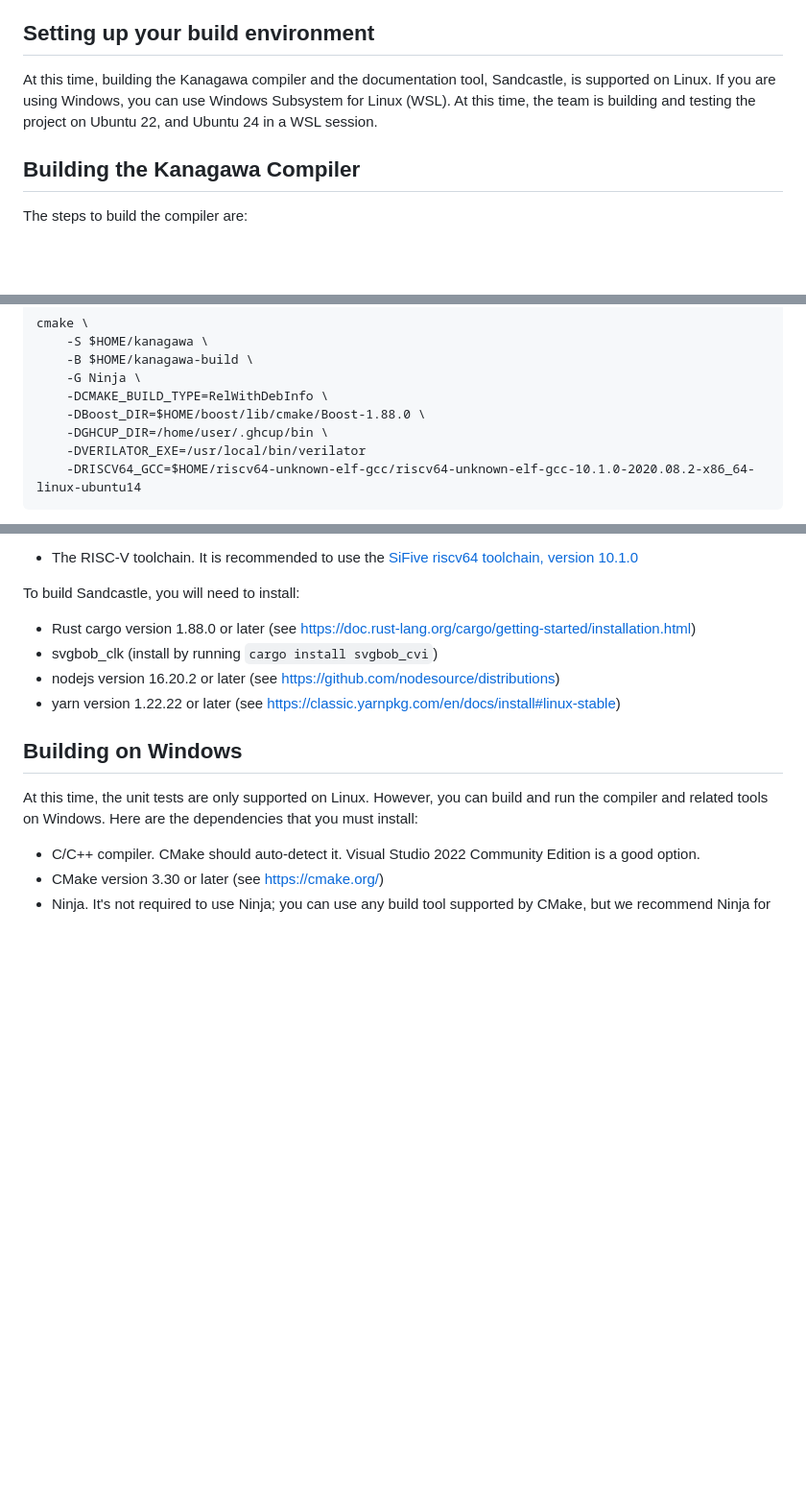
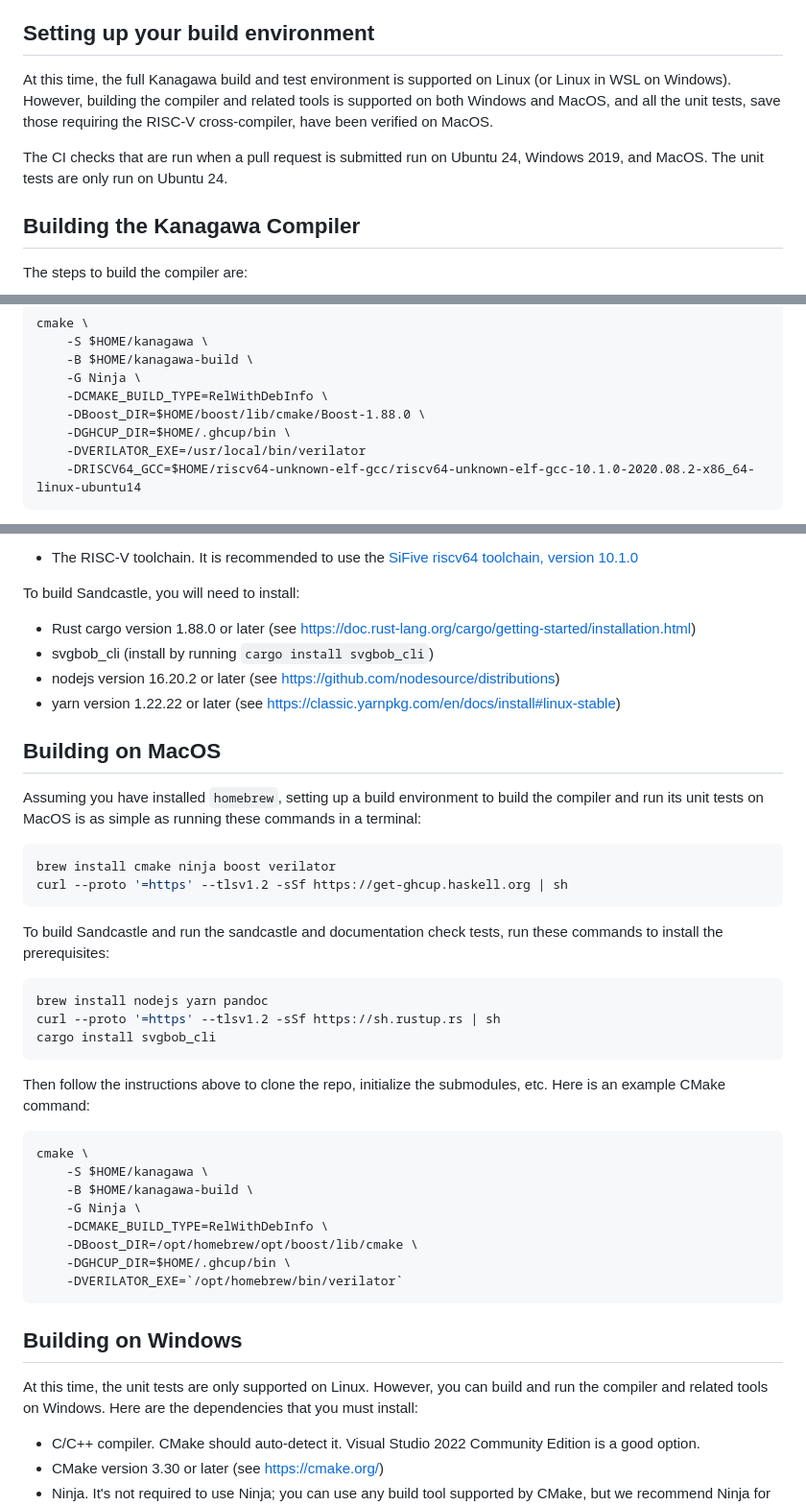
Before and after one commit to microsoft/kanagawa, a Markdown page: BUILDING.md, 3 parts joined by grey strips. Shown at 96% size. Rendered like a GitHub page; blank space fills up the shorter version.

Commit message:
Add documentation on how to set up a build and test environment on MacOS

````diff
--- a/BUILDING.md
+++ b/BUILDING.md
@@ -5,9 +5,10 @@ compiler and run the unit tests.
 
 ## Setting up your build environment
 
-At this time, building the Kanagawa compiler and the documentation tool, Sandcastle, is supported on Linux.
-If you are using Windows, you can use Windows Subsystem for Linux (WSL). At this time, the team is building
-and testing the project on Ubuntu 22, and Ubuntu 24 in a WSL session.
+At this time, the full Kanagawa build and test environment is supported on Linux (or Linux in WSL on Windows). However, building the compiler and related tools is supported on both Windows and MacOS, and all the unit tests, save those requiring the RISC-V cross-compiler,
+have been verified on MacOS.
+
+The CI checks that are run when a pull request is submitted run on Ubuntu 24, Windows 2019, and MacOS. The unit tests are only run on Ubuntu 24.
 
 ## Building the Kanagawa Compiler
 
@@ -55,7 +56,7 @@ cmake \
     -G Ninja \
     -DCMAKE_BUILD_TYPE=RelWithDebInfo \
     -DBoost_DIR=$HOME/boost/lib/cmake/Boost-1.88.0 \
-    -DGHCUP_DIR=/home/user/.ghcup/bin \
+    -DGHCUP_DIR=$HOME/.ghcup/bin \
     -DVERILATOR_EXE=/usr/local/bin/verilator
     -DRISCV64_GCC=$HOME/riscv64-unknown-elf-gcc/riscv64-unknown-elf-gcc-10.1.0-2020.08.2-x86_64-linux-ubuntu14
 ```
@@ -161,10 +162,40 @@ To run the tests for the Kanagawa RISC-V processor implementation, you will need
 
 To build Sandcastle, you will need to install:
 - Rust cargo version 1.88.0 or later (see https://doc.rust-lang.org/cargo/getting-started/installation.html)
-- svgbob_clk (install by running `cargo install svgbob_cvi`)
+- svgbob_cli (install by running `cargo install svgbob_cli`)
 - nodejs version 16.20.2 or later (see https://github.com/nodesource/distributions)
 - yarn version 1.22.22 or later (see https://classic.yarnpkg.com/en/docs/install#linux-stable)
 
+## Building on MacOS
+
+Assuming you have installed `homebrew`, setting up a build environment to build the compiler and run its unit tests
+on MacOS is as simple as running these commands in a terminal:
+
+```zsh
+brew install cmake ninja boost verilator
+curl --proto '=https' --tlsv1.2 -sSf https://get-ghcup.haskell.org | sh
+```
+
+To build Sandcastle and run the sandcastle and documentation check tests, run these commands to install the prerequisites:
+
+```zsh
+brew install nodejs yarn pandoc
+curl --proto '=https' --tlsv1.2 -sSf https://sh.rustup.rs | sh
+cargo install svgbob_cli
+```
+
+Then follow the instructions above to clone the repo, initialize the submodules, etc. Here is an example CMake command:
+
+```
+cmake \
+    -S $HOME/kanagawa \
+    -B $HOME/kanagawa-build \
+    -G Ninja \
+    -DCMAKE_BUILD_TYPE=RelWithDebInfo \
+    -DBoost_DIR=/opt/homebrew/opt/boost/lib/cmake \
+    -DGHCUP_DIR=$HOME/.ghcup/bin \
+    -DVERILATOR_EXE=`/opt/homebrew/bin/verilator`
+```
 
 ## Building on Windows
 
````
